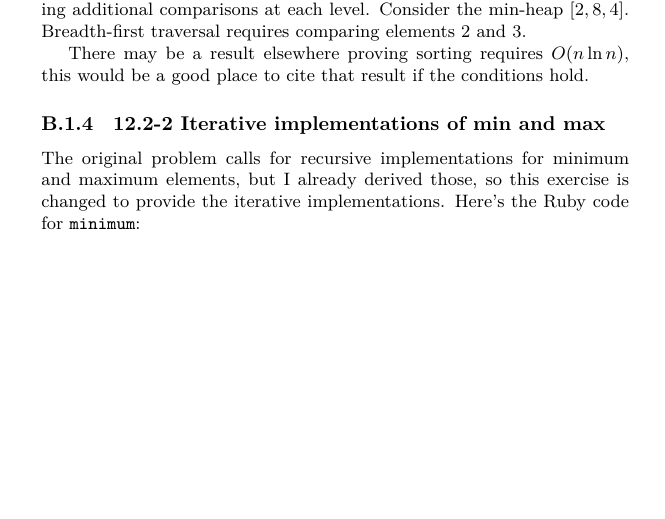
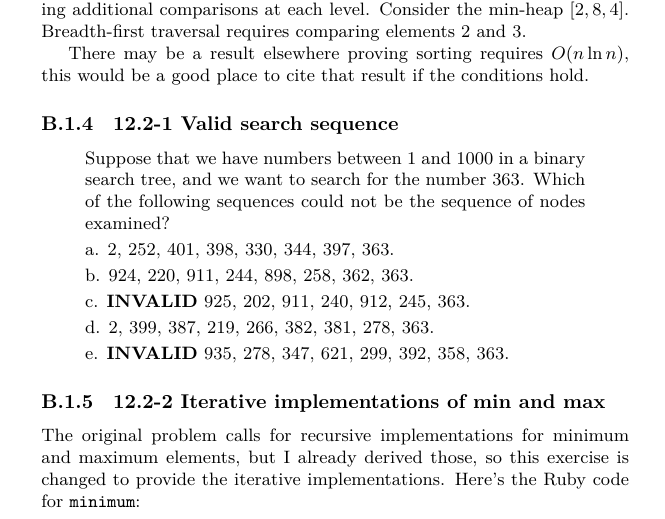
Before and after one commit to thenormalsquid/bstree, a LaTeX document (doc/bst.tex): part of page 14 of 17 before the commit and part of page 14 of 18 after it, cut so that both start at the same text, the shorter picture padded with empty space. Compiled offline with XeLaTeX.

Commit message:
clrs - valid search sequences
Lists of search sequences are given, with instructions to determine
if each sequence is valid for a binary search tree.

```diff
--- a/doc/bst.tex
+++ b/doc/bst.tex
@@ -749,6 +749,24 @@ Breadth-first traversal requires comparing elements 2 and 3.
 There may be a result elsewhere proving sorting requires $O(n\ln n)$,
 this would be a good place to cite that result if the conditions hold.
 
+\subsubsection{12.2-1 Valid search sequence}
+
+\begin{quote}
+Suppose that we have numbers between 1 and 1000 in a binary search tree, and we
+want to search for the number 363. Which of the following sequences could not be
+the sequence of nodes examined?
+
+a. 2, 252, 401, 398, 330, 344, 397, 363.
+
+b. 924, 220, 911, 244, 898, 258, 362, 363.
+
+c. \textbf{INVALID} 925, 202, 911, 240, 912, 245, 363.
+
+d. 2, 399, 387, 219, 266, 382, 381, 278, 363.
+
+e. \textbf{INVALID} 935, 278, 347, 621, 299, 392, 358, 363.
+\end{quote}
+
 \subsubsection{12.2-2 Iterative implementations of min and max}
 
 The original problem calls for recursive implementations for minimum
```
